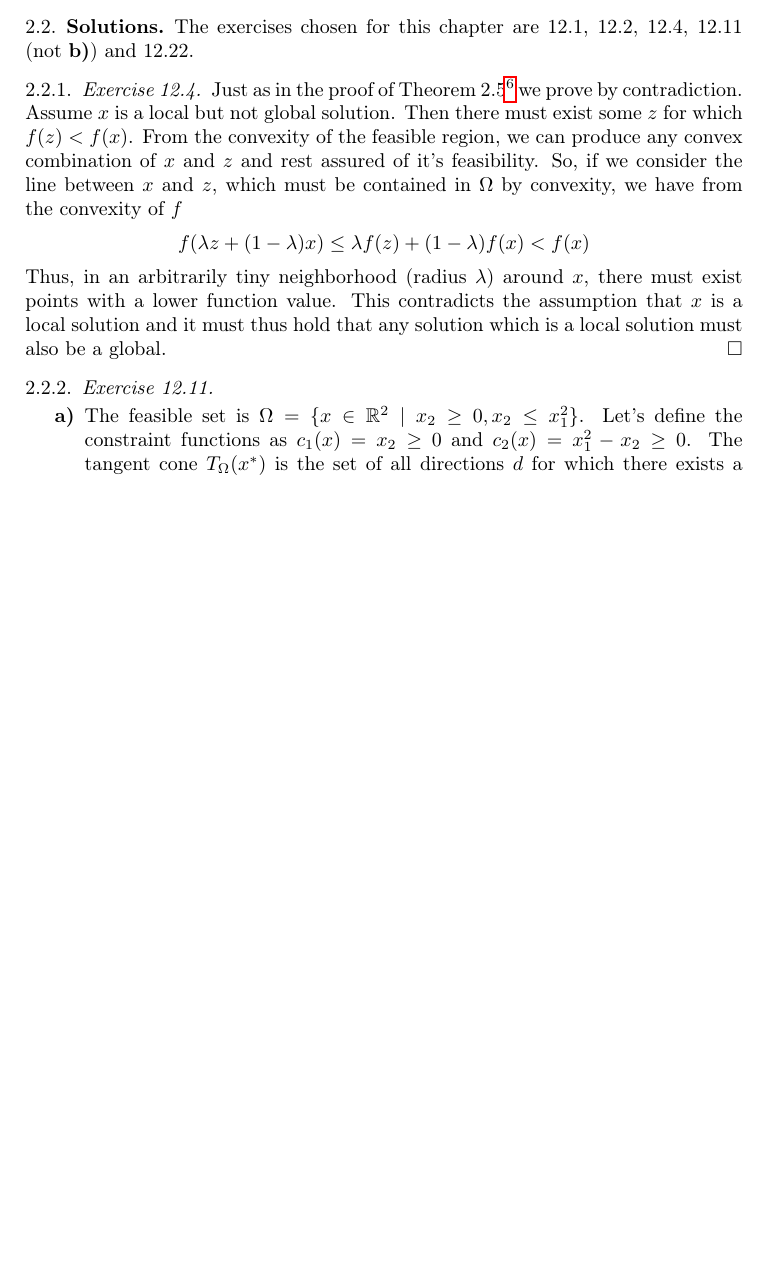
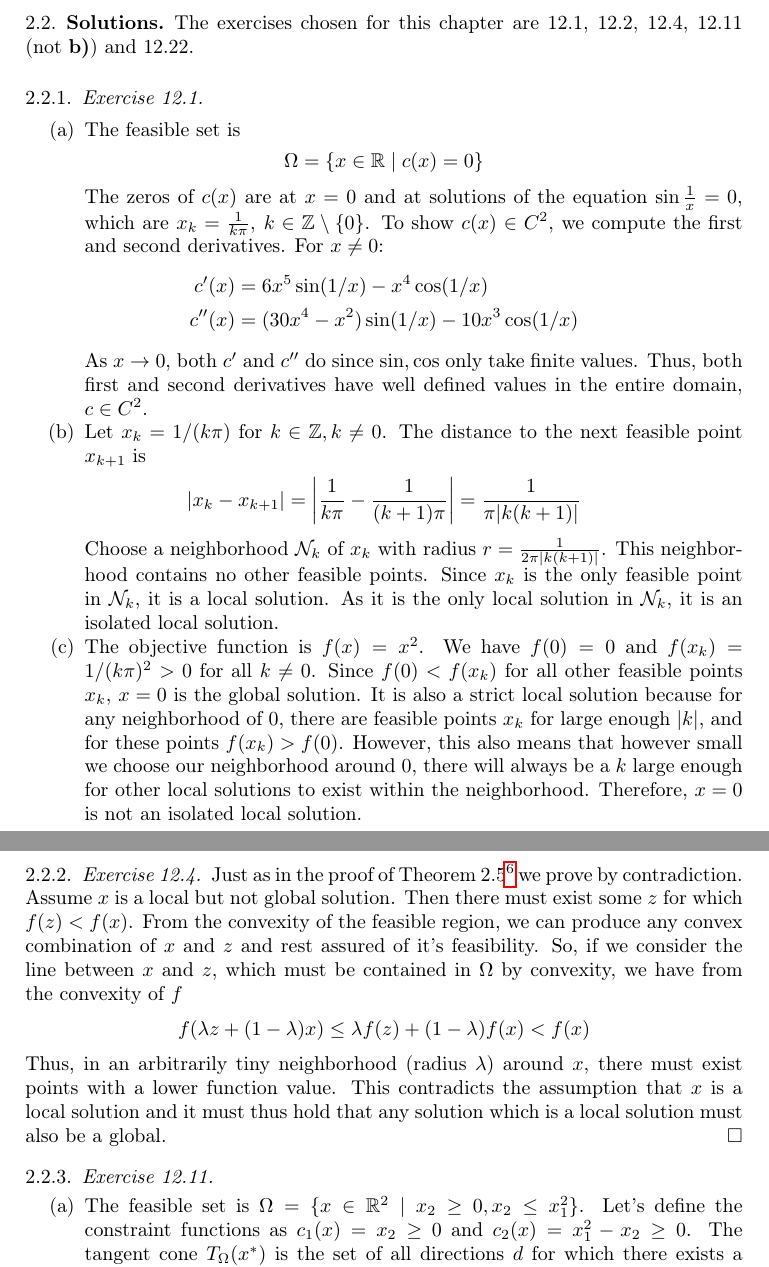
Before and after one commit to miccls/numerical-optimization, a LaTeX paper (main.tex, which reads chapters/theory_of_constrained_optimization.tex): part of page 7 of 9 before the commit and two parts of pages 7 and 8 of 10 after it, the two joined at a grey line, cut so that both start at the same text, the shorter picture padded with empty space. Compiled offline with pdfLaTeX.

Commit message:
Improve solution for 12.1 and ignore PDFs

```diff
--- a/chapters/theory_of_constrained_optimization.tex
+++ b/chapters/theory_of_constrained_optimization.tex
@@ -54,6 +54,38 @@ The proof is then finished by verifying that this $\lambda^*$, together with the
 \subsection{Solutions}
 The exercises chosen for this chapter are 12.1, 12.2, 12.4, 12.11 (not \textbf{b)}) and 12.22.
 
+\subsubsection{Exercise 12.1}
+\begin{enumerate}
+\item[(a)]
+The feasible set is
+\[
+    \Omega = \{x \in \mathbb{R} \mid c(x)=0\}
+\]
+The zeros of $c(x)$ are at $x = 0$ and at solutions of the equation $\sin\frac{1}{x} = 0$, which are $x_k = \frac{1}{k\pi}, \> k\in\mathbb{Z} \setminus \{0\}$.
+To show $c(x) \in C^2$, we compute the first and second derivatives. For $x \neq 0$:
+\begin{align*}
+    c'(x) &= 6x^5 \sin(1/x) - x^4 \cos(1/x)\\
+    c''(x) &= (30x^4-x^2)\sin(1/x) - 10x^3 \cos(1/x)
+\end{align*}
+As $x\to 0$, both $c'$ and $c''$ do since $\sin, \cos$ only take finite values.
+Thus, both first and second derivatives have well defined values in the entire domain, $c \in C^2$.
+
+\item[(b)]
+Let $x_k = 1/(k\pi)$ for $k \in \mathbb{Z}, k \neq 0$. The distance to the next feasible point $x_{k+1}$ is
+\[
+|x_k - x_{k+1}| = \left|\frac{1}{k\pi} - \frac{1}{(k+1)\pi}\right| = \frac{1}{\pi|k(k+1)|}
+\]
+Choose a neighborhood $\mathcal{N}_k$ of $x_k$ with radius $r = \frac{1}{2\pi|k(k+1)|}$. This neighborhood contains no other feasible points. Since $x_k$ is the only feasible point in $\mathcal{N}_k$, it is a local solution. As it is the only local solution in $\mathcal{N}_k$, it is an isolated local solution.
+
+\item[(c)]
+The objective function is $f(x) = x^2$. We have $f(0)=0$ and $f(x_k) = 1/(k\pi)^2 > 0$ for all $k \neq 0$.
+Since $f(0) < f(x_k)$ for all other feasible points $x_k$, $x=0$ is the global solution.
+It is also a strict local solution because for any neighborhood of $0$, there are feasible points $x_k$ for large enough $|k|$, and for these points $f(x_k) > f(0)$.
+However, this also means that however small we choose our neighborhood around $0$, there will always be a $k$ large enough for other local solutions to exist within the neighborhood.
+Therefore, $x=0$ is not an isolated local solution.
+\end{enumerate}
+
+
 \subsubsection{Exercise 12.4}
 Just as in the proof of Theorem 2.5\footnote{Found on page 16 of the book.} we prove by contradiction.
 Assume $x$ is a local but not global solution. Then there must exist some $z$ for which $f(z) < f(x)$.
```
Also changed, not shown: latex-build/main.pdf (deleted), chapters/theory_of_constrained_optimization.tex (8 more changed lines), 1 other file.
